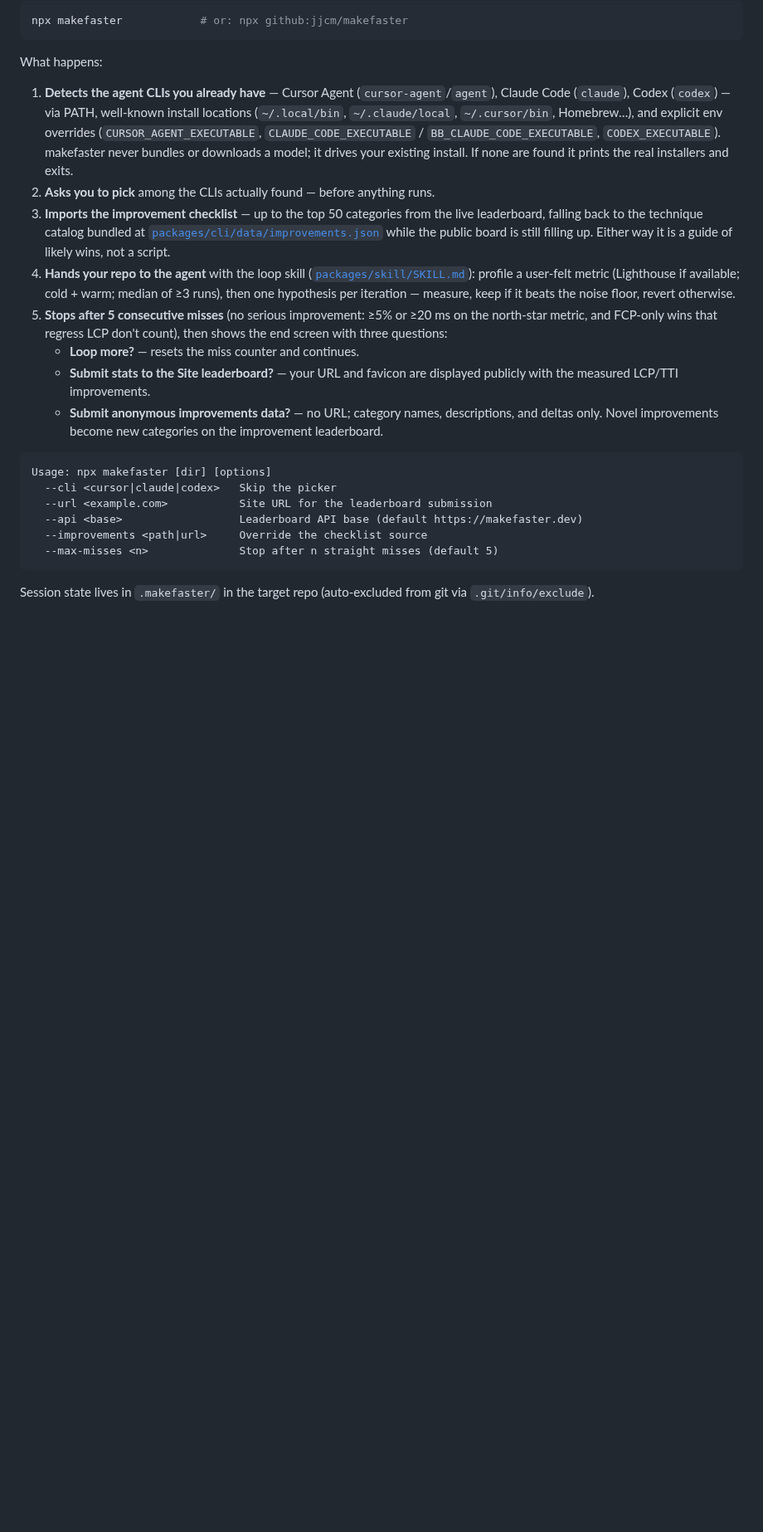
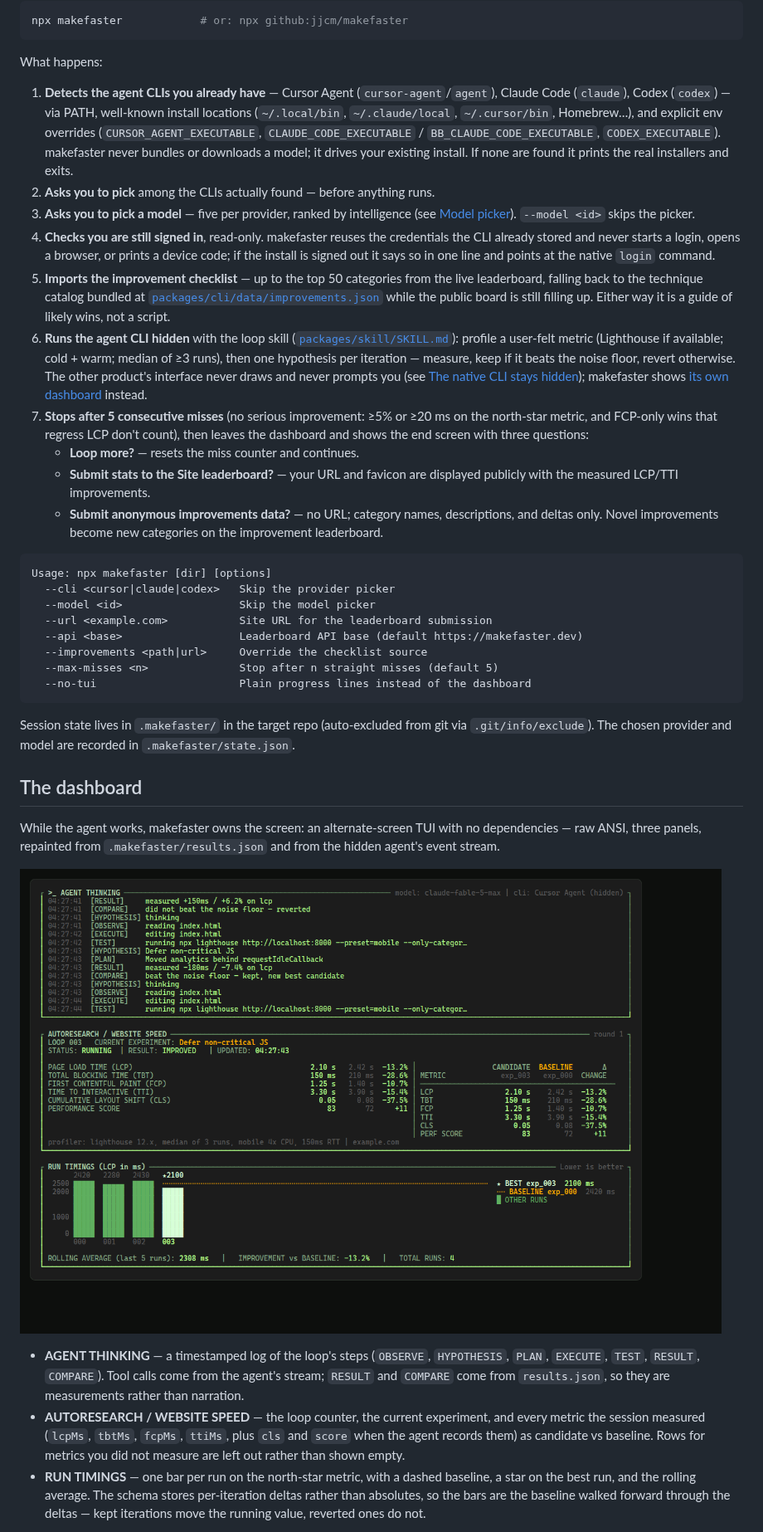
Before and after one commit to jjcm/makefaster, a Markdown page: README.md, the part around one of its changes. Shown at 83% size. Rendered like a GitHub page; pictures changed too: docs/dashboard.png (added); blank space fills up the shorter version.

````diff
--- a/README.md
+++ b/README.md
@@ -37,19 +37,28 @@ What happens:
    or downloads a model; it drives your existing install. If none are found
    it prints the real installers and exits.
 2. **Asks you to pick** among the CLIs actually found — before anything runs.
-3. **Imports the improvement checklist** — up to the top 50 categories from the
+3. **Asks you to pick a model** — five per provider, ranked by intelligence
+   (see [Model picker](#model-picker)). `--model <id>` skips the picker.
+4. **Checks you are still signed in**, read-only. makefaster reuses the
+   credentials the CLI already stored and never starts a login, opens a
+   browser, or prints a device code; if the install is signed out it says so in
+   one line and points at the native `login` command.
+5. **Imports the improvement checklist** — up to the top 50 categories from the
    live leaderboard, falling back to the technique catalog bundled at
    [`packages/cli/data/improvements.json`](packages/cli/data/improvements.json)
    while the public board is still filling up. Either way it is a guide of
    likely wins, not a script.
-4. **Hands your repo to the agent** with the loop skill
+6. **Runs the agent CLI hidden** with the loop skill
    ([`packages/skill/SKILL.md`](packages/skill/SKILL.md)): profile a
    user-felt metric (Lighthouse if available; cold + warm; median of ≥3 runs),
    then one hypothesis per iteration — measure, keep if it beats the noise
-   floor, revert otherwise.
-5. **Stops after 5 consecutive misses** (no serious improvement: ≥5% or
+   floor, revert otherwise. The other product's interface never draws and never
+   prompts you (see [The native CLI stays hidden](#the-native-cli-stays-hidden));
+   makefaster shows [its own dashboard](#the-dashboard) instead.
+7. **Stops after 5 consecutive misses** (no serious improvement: ≥5% or
    ≥20 ms on the north-star metric, and FCP-only wins that regress LCP don't
-   count), then shows the end screen with three questions:
+   count), then leaves the dashboard and shows the end screen with three
+   questions:
    - **Loop more?** — resets the miss counter and continues.
    - **Submit stats to the Site leaderboard?** — your URL and favicon are
      displayed publicly with the measured LCP/TTI improvements.
@@ -59,12 +68,38 @@ What happens:
 
 ```text
 Usage: npx makefaster [dir] [options]
-  --cli <cursor|claude|codex>   Skip the picker
+  --cli <cursor|claude|codex>   Skip the provider picker
+  --model <id>                  Skip the model picker
   --url <example.com>           Site URL for the leaderboard submission
   --api <base>                  Leaderboard API base (default https://makefaster.dev)
   --improvements <path|url>     Override the checklist source
   --max-misses <n>              Stop after n straight misses (default 5)
+  --no-tui                      Plain progress lines instead of the dashboard
 ```
 
 Session state lives in `.makefaster/` in the target repo (auto-excluded from
-git via `.git/info/exclude`).
+git via `.git/info/exclude`). The chosen provider and model are recorded in
+`.makefaster/state.json`.
+
+## The dashboard
+
+While the agent works, makefaster owns the screen: an alternate-screen TUI with
+no dependencies — raw ANSI, three panels, repainted from
+`.makefaster/results.json` and from the hidden agent's event stream.
+
+![The makefaster dashboard](docs/dashboard.png)
+
+- **AGENT THINKING** — a timestamped log of the loop's steps (`OBSERVE`,
+  `HYPOTHESIS`, `PLAN`, `EXECUTE`, `TEST`, `RESULT`, `COMPARE`). Tool calls come
+  from the agent's stream; `RESULT` and `COMPARE` come from `results.json`, so
+  they are measurements rather than narration.
+- **AUTORESEARCH / WEBSITE SPEED** — the loop counter, the current experiment,
+  and every metric the session measured (`lcpMs`, `tbtMs`, `fcpMs`, `ttiMs`,
+  plus `cls` and `score` when the agent records them) as candidate vs baseline.
+  Rows for metrics you did not measure are left out rather than shown empty.
+- **RUN TIMINGS** — one bar per run on the north-star metric, with a dashed
+  baseline, a star on the best run, and the rolling average. The schema stores
+  per-iteration deltas rather than absolutes, so the bars are the baseline
+  walked forward through the deltas — kept iterations move the running value,
+  reverted ones do not.
+
````
Also changed, not shown: other parts of README.md (+50 -0 lines), packages/skill/SKILL.md (+6 -4 lines), 16 other files.
